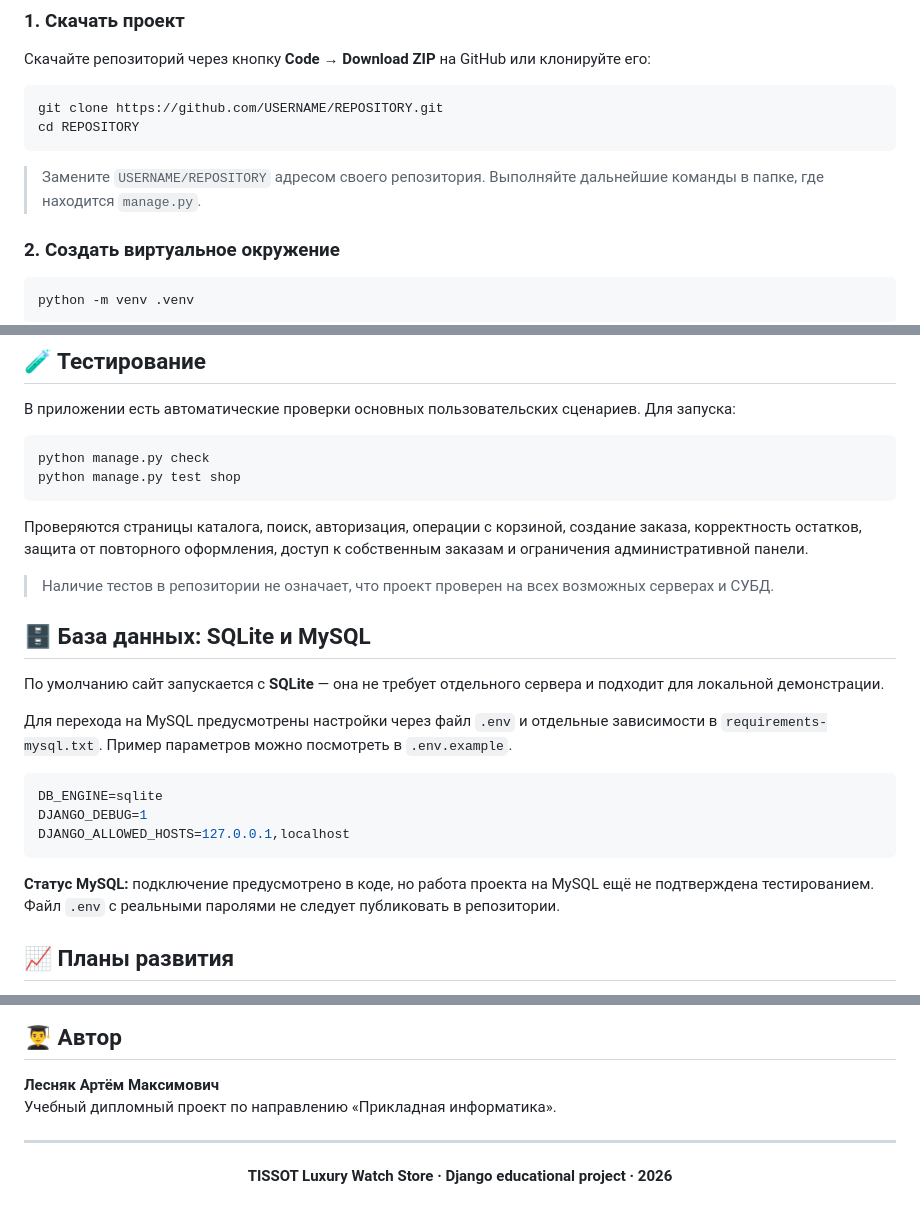
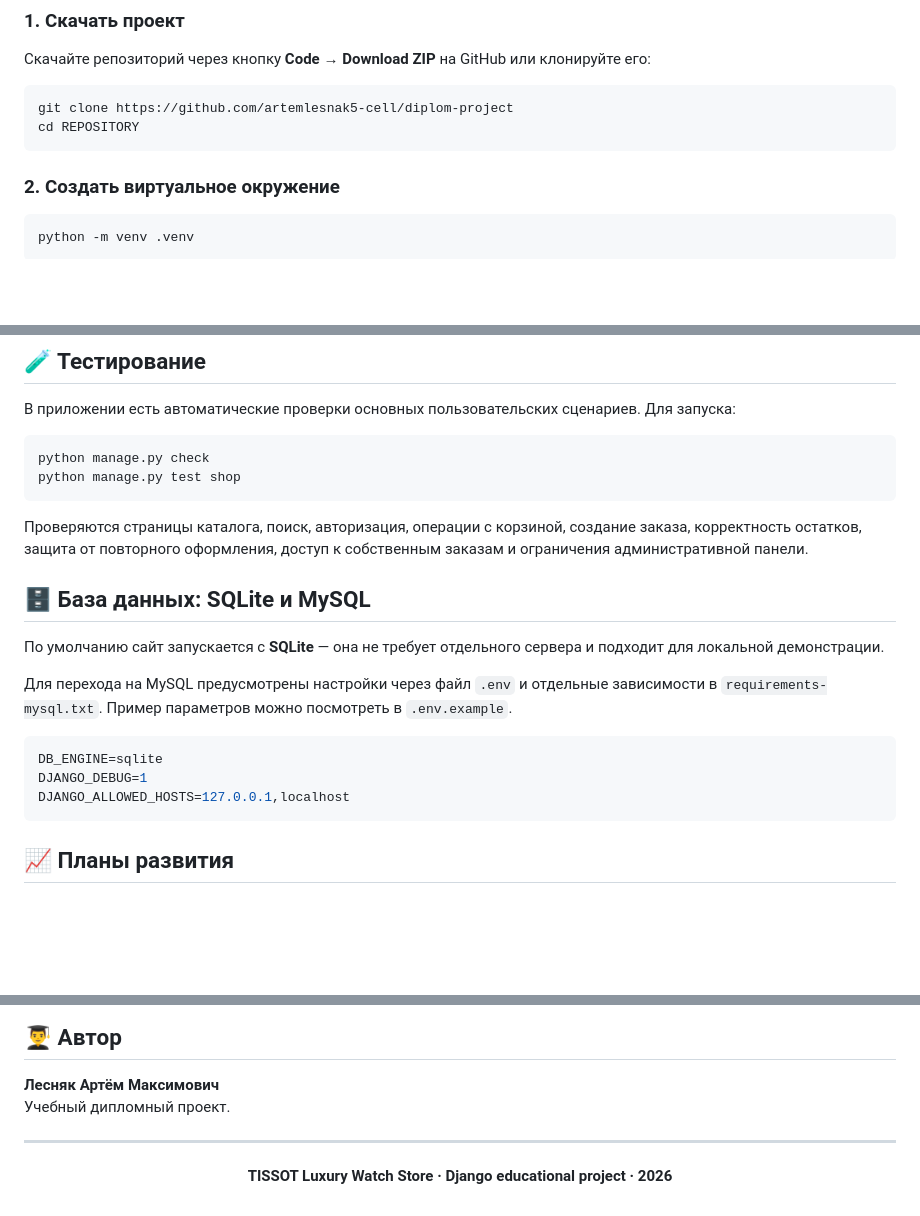
Before and after one commit to artemlesnak5-cell/diplom-project, a Markdown page: README.md, 3 parts joined by grey strips. GitHub-like rendering; blank space fills up the shorter version.

````diff
--- a/README.md
+++ b/README.md
@@ -158,11 +158,9 @@ tissot-djangoo/
 Скачайте репозиторий через кнопку **Code → Download ZIP** на GitHub или клонируйте его:
 
 ```bash
-git clone https://github.com/USERNAME/REPOSITORY.git
+git clone https://github.com/artemlesnak5-cell/diplom-project
 cd REPOSITORY
 ```
-
-> Замените `USERNAME/REPOSITORY` адресом своего репозитория. Выполняйте дальнейшие команды в папке, где находится `manage.py`.
 
 ### 2. Создать виртуальное окружение
 
@@ -268,8 +266,6 @@ python manage.py test shop
 
 Проверяются страницы каталога, поиск, авторизация, операции с корзиной, создание заказа, корректность остатков, защита от повторного оформления, доступ к собственным заказам и ограничения административной панели.
 
-> Наличие тестов в репозитории не означает, что проект проверен на всех возможных серверах и СУБД.
-
 ## 🗄 База данных: SQLite и MySQL
 
 По умолчанию сайт запускается с **SQLite** — она не требует отдельного сервера и подходит для локальной демонстрации.
@@ -282,7 +278,6 @@ DJANGO_DEBUG=1
 DJANGO_ALLOWED_HOSTS=127.0.0.1,localhost
 ```
 
-**Статус MySQL:** подключение предусмотрено в коде, но работа проекта на MySQL ещё не подтверждена тестированием. Файл `.env` с реальными паролями не следует публиковать в репозитории.
 
 ## 📈 Планы развития
 
@@ -296,7 +291,7 @@ DJANGO_ALLOWED_HOSTS=127.0.0.1,localhost
 ## 👨‍🎓 Автор
 
 **Лесняк Артём Максимович**
-Учебный дипломный проект по направлению «Прикладная информатика».
+Учебный дипломный проект.
 
 ---
 
````
